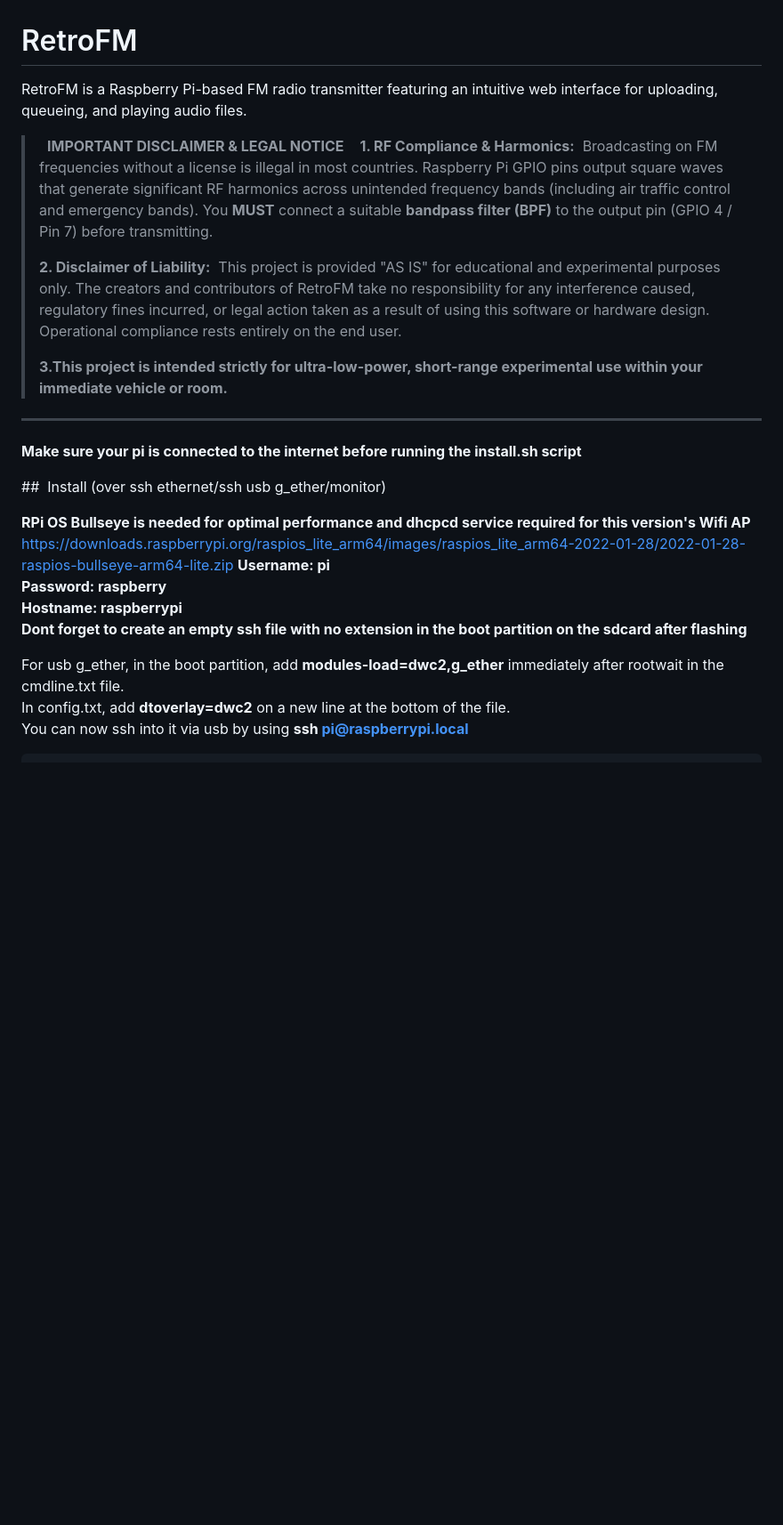
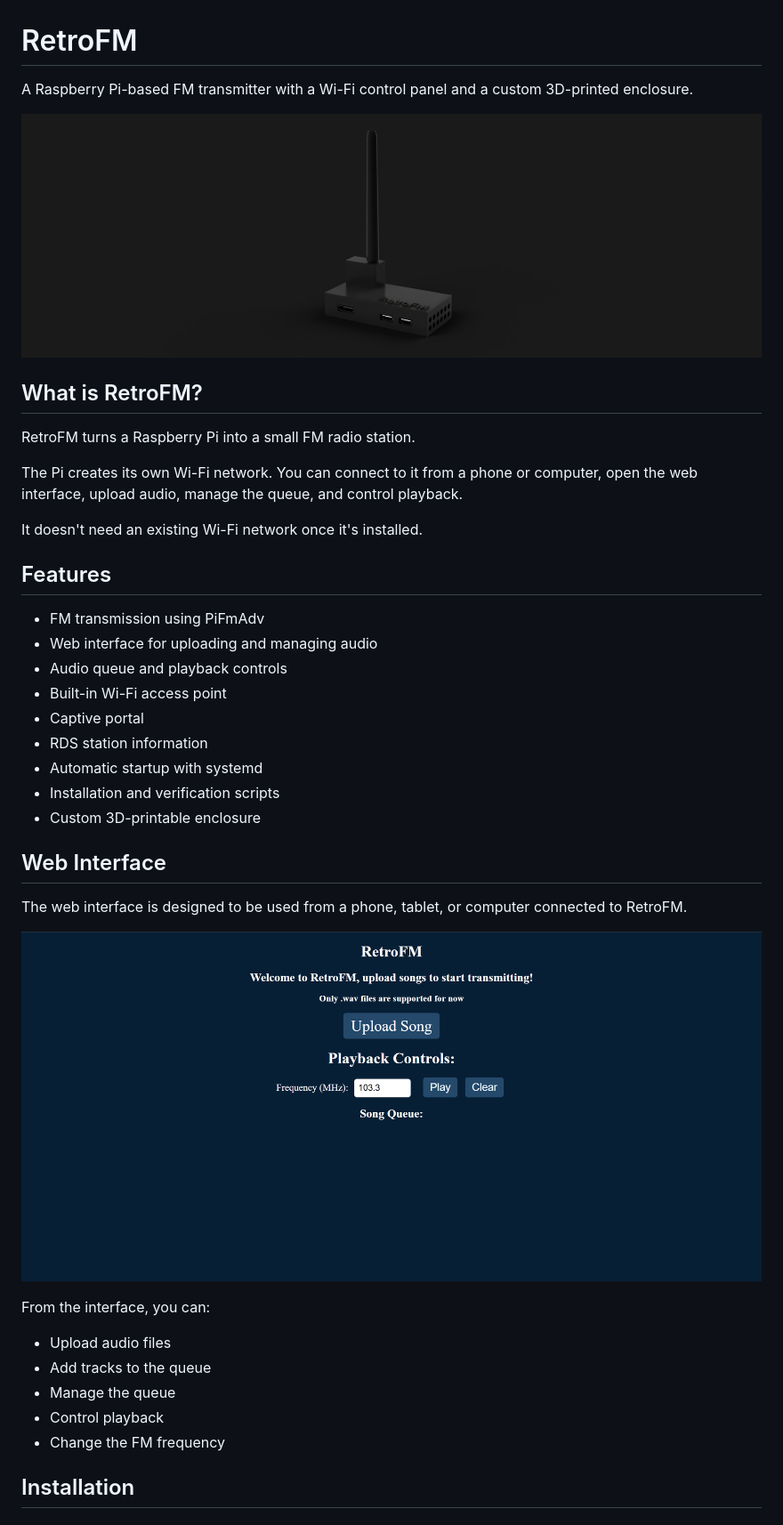
Before and after one commit to itsjwinner7202/retrofm, a Markdown page: README.md, the part around one of its changes. Shown at 89% size. GitHub-like rendering; blank space fills up the shorter version.

```diff
--- a/README.md
+++ b/README.md
@@ -1,30 +1,42 @@
 # RetroFM
 
-RetroFM is a Raspberry Pi-based FM radio transmitter featuring an intuitive web interface for uploading, queueing, and playing audio files.
+A Raspberry Pi-based FM transmitter with a Wi-Fi control panel and a custom 3D-printed enclosure.
 
->  **IMPORTANT DISCLAIMER & LEGAL NOTICE**
->
-> **1. RF Compliance & Harmonics:**
-> Broadcasting on FM frequencies without a license is illegal in most countries. Raspberry Pi GPIO pins output square waves that generate significant RF harmonics across unintended frequency bands (including air traffic control and emergency bands). You **MUST** connect a suitable **bandpass filter (BPF)** to the output pin (GPIO 4 / Pin 7) before transmitting.
->
-> **2. Disclaimer of Liability:**
-> This project is provided "AS IS" for educational and experimental purposes only. The creators and contributors of RetroFM take no responsibility for any interference caused, regulatory fines incurred, or legal action taken as a result of using this software or hardware design. Operational compliance rests entirely on the end user.
->
-> **3.This project is intended strictly for ultra-low-power, short-range experimental use within your immediate vehicle or room.**
+![RetroFM](shots/retrofm_render.png)
 
----
+## What is RetroFM?
 
-**Make sure your pi is connected to the internet before running the install.sh script**
+RetroFM turns a Raspberry Pi into a small FM radio station.
 
-##  Install (over ssh ethernet/ssh usb g_ether/monitor)
+The Pi creates its own Wi-Fi network. You can connect to it from a phone or computer, open the web interface, upload audio, manage the queue, and control playback.
 
-**RPi OS Bullseye is needed for optimal performance and dhcpcd service required for this version's Wifi AP**
-https://downloads.raspberrypi.org/raspios_lite_arm64/images/raspios_lite_arm64-2022-01-28/2022-01-28-raspios-bullseye-arm64-lite.zip
-**Username: pi**
-**Password: raspberry**
-**Hostname: raspberrypi**
-**Dont forget to create an empty ssh file with no extension in the boot partition on the sdcard after flashing**
+It doesn't need an existing Wi-Fi network once it's installed.
 
-For usb g_ether, in the boot partition, add **modules-load=dwc2,g_ether** immediately after rootwait in the cmdline.txt file.
-In config.txt, add **dtoverlay=dwc2** on a new line at the bottom of the file.
-You can now ssh into it via usb by using **ssh pi@raspberrypi.local**
+## Features
+
+* FM transmission using PiFmAdv
+* Web interface for uploading and managing audio
+* Audio queue and playback controls
+* Built-in Wi-Fi access point
+* Captive portal
+* RDS station information
+* Automatic startup with systemd
+* Installation and verification scripts
+* Custom 3D-printable enclosure
+
+## Web Interface
+
+The web interface is designed to be used from a phone, tablet, or computer connected to RetroFM.
+
+![RetroFM Web Interface](shots/webinterface.png)
+
+From the interface, you can:
+
+* Upload audio files
+* Add tracks to the queue
+* Manage the queue
+* Control playback
+* Change the FM frequency
+
+## Installation
+
```
Also changed, not shown: other parts of README.md (+193 -42 lines).
